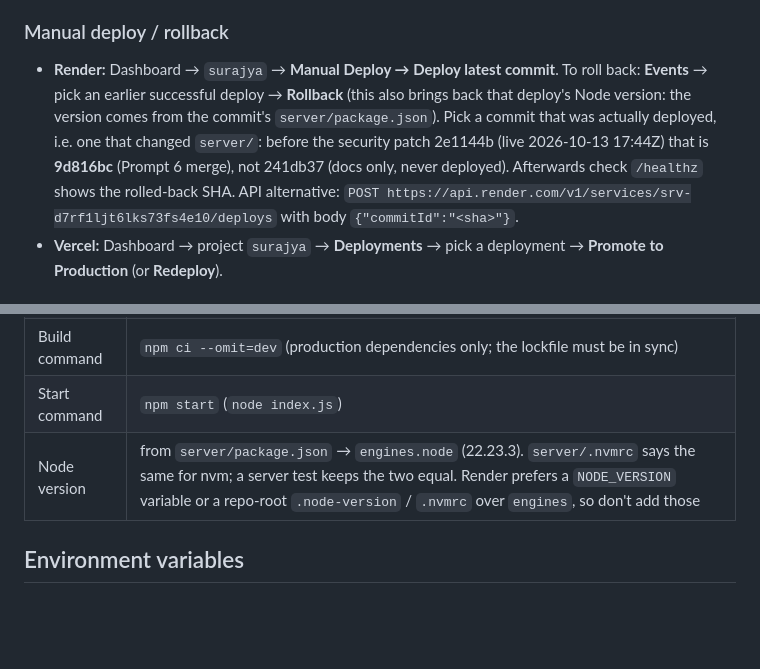
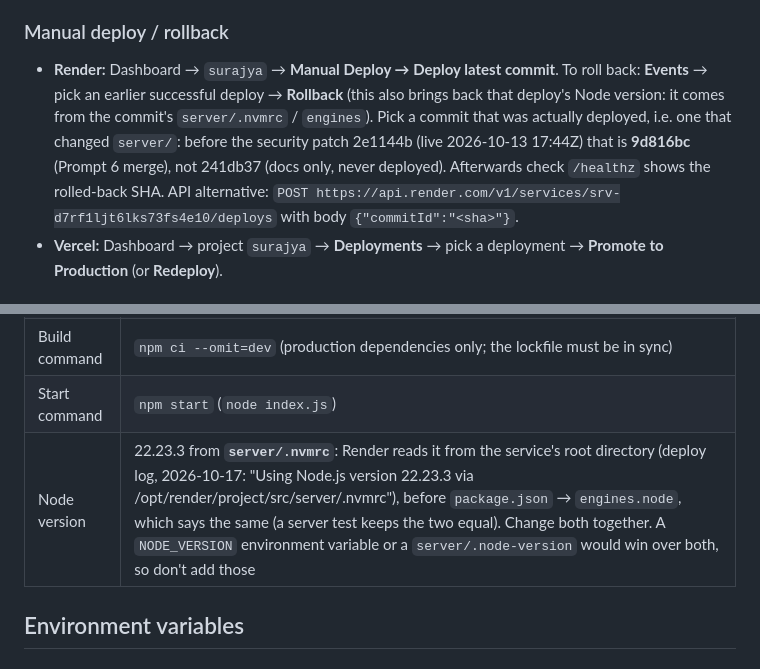
Before and after one commit to jordenXsuraj/surajya, a Markdown page: docs/DEPLOYMENT.md, 2 parts joined by grey strips. GitHub-like rendering; blank space fills up the shorter version.

Commit message:
docs: Render takes the Node version from server/.nvmrc
Seen in the 0823759 deploy log ("Using Node.js version 22.23.3 via …/server/.nvmrc"); engines
says the same. Rollback note updated accordingly.

Co-Authored-By: Claude Opus 5.5 <noreply@anthropic.com>

```diff
--- a/docs/DEPLOYMENT.md
+++ b/docs/DEPLOYMENT.md
@@ -27,7 +27,7 @@ If a Render deploy fails (build error, or the app exits at startup), Render keep
 
 ### Manual deploy / rollback
 
-- **Render:** Dashboard → `surajya` → **Manual Deploy → Deploy latest commit**. To roll back: **Events** → pick an earlier successful deploy → **Rollback** (this also brings back that deploy's Node version: the version comes from the commit's `server/package.json`). Pick a commit that was actually deployed, i.e. one that changed `server/`: before the security patch 2e1144b (live 2026-10-13 17:44Z) that is **9d816bc** (Prompt 6 merge), not 241db37 (docs only, never deployed). Afterwards check `/healthz` shows the rolled-back SHA.
+- **Render:** Dashboard → `surajya` → **Manual Deploy → Deploy latest commit**. To roll back: **Events** → pick an earlier successful deploy → **Rollback** (this also brings back that deploy's Node version: it comes from the commit's `server/.nvmrc` / `engines`). Pick a commit that was actually deployed, i.e. one that changed `server/`: before the security patch 2e1144b (live 2026-10-13 17:44Z) that is **9d816bc** (Prompt 6 merge), not 241db37 (docs only, never deployed). Afterwards check `/healthz` shows the rolled-back SHA.
   API alternative: `POST https://api.render.com/v1/services/srv-d7rf1ljt6lks73fs4e10/deploys` with body `{"commitId":"<sha>"}`.
 - **Vercel:** Dashboard → project `surajya` → **Deployments** → pick a deployment → **Promote to Production** (or **Redeploy**).
 
@@ -39,7 +39,7 @@ If a Render deploy fails (build error, or the app exits at startup), Render keep
 | Root directory | `server` |
 | Build command | `npm ci --omit=dev` (production dependencies only; the lockfile must be in sync) |
 | Start command | `npm start` (`node index.js`) |
-| Node version | from `server/package.json` → `engines.node` (22.23.3). `server/.nvmrc` says the same for nvm; a server test keeps the two equal. Render prefers a `NODE_VERSION` variable or a repo-root `.node-version` / `.nvmrc` over `engines`, so don't add those |
+| Node version | 22.23.3 from **`server/.nvmrc`**: Render reads it from the service's root directory (deploy log, 2026-10-17: "Using Node.js version 22.23.3 via /opt/render/project/src/server/.nvmrc"), before `package.json` → `engines.node`, which says the same (a server test keeps the two equal). Change both together. A `NODE_VERSION` environment variable or a `server/.node-version` would win over both, so don't add those |
 
 ## Environment variables
 
```
